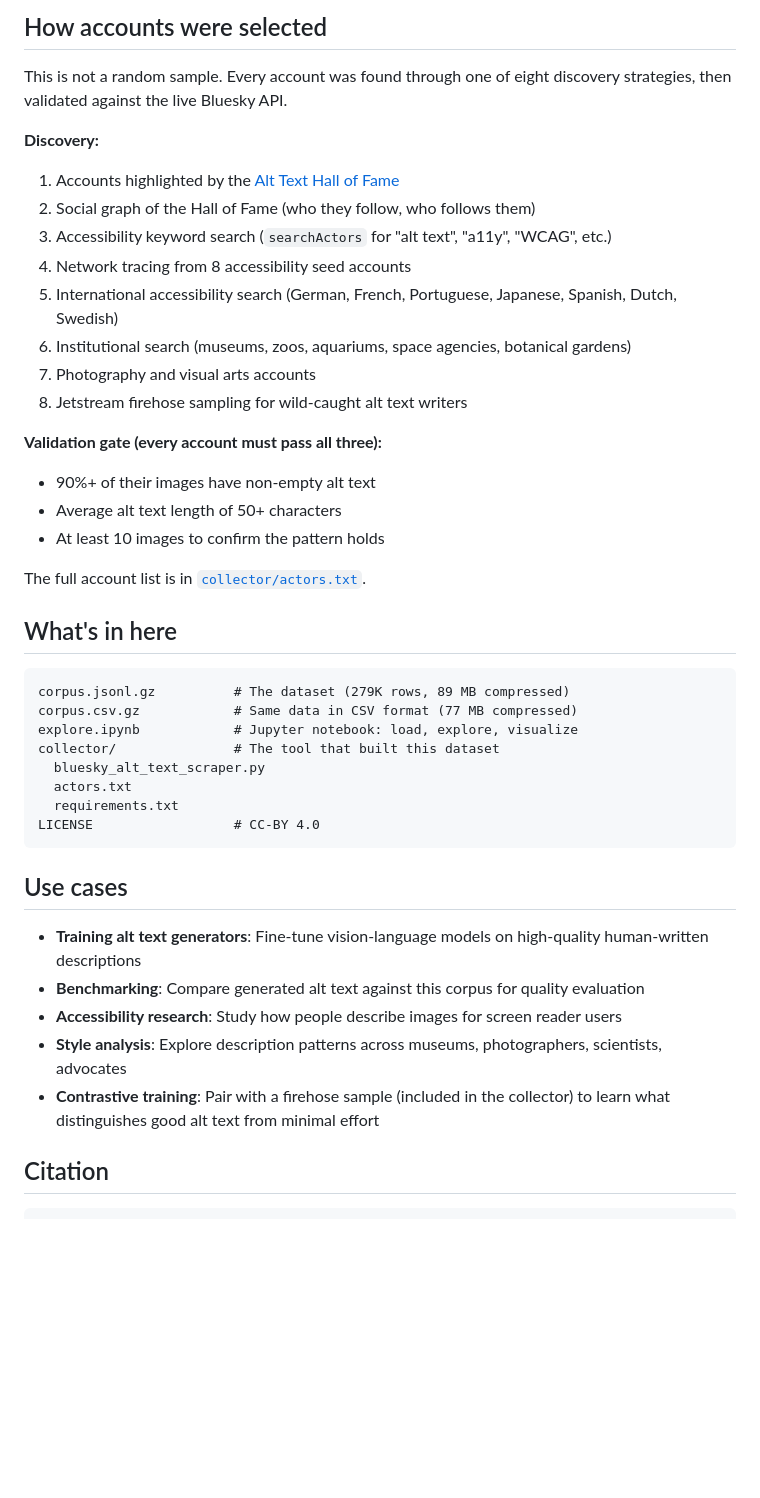
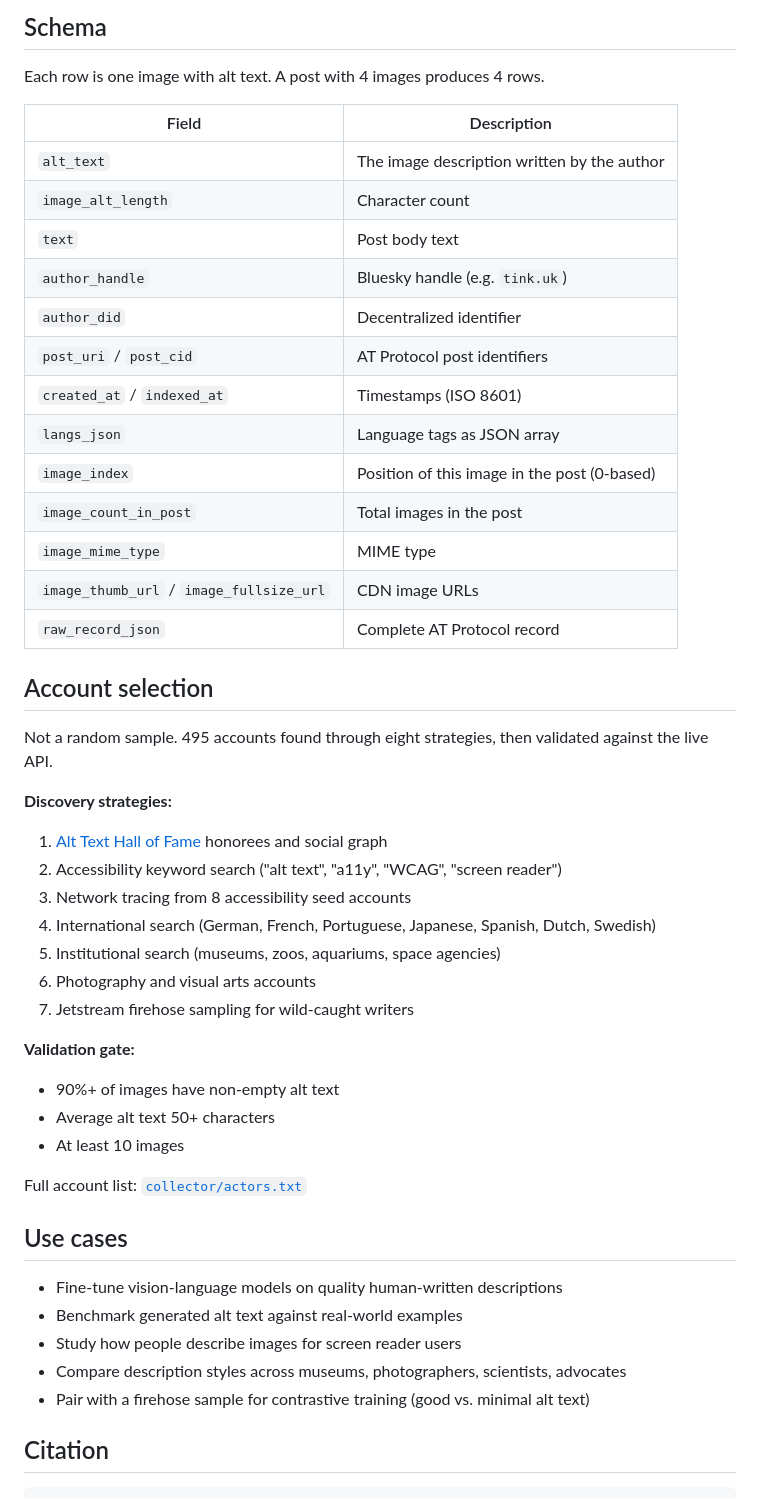
Before and after one commit to data-poems/bluesky-alt-text, a Markdown page: README.md, the part around one of its changes. Drawn GitHub-style; blank space fills up the shorter version.

````diff
--- a/README.md
+++ b/README.md
@@ -77,45 +108,51 @@ See [`explore.ipynb`](explore.ipynb) for a full walkthrough with visualizations.
 
-## How accounts were selected
+## Schema
 
-This is not a random sample. Every account was found through one of eight discovery strategies, then validated against the live Bluesky API.
+Each row is one image with alt text. A post with 4 images produces 4 rows.
 
-**Discovery:**
-1. Accounts highlighted by the [Alt Text Hall of Fame](https://bsky.app/profile/alttexthof.bsky.social)
-2. Social graph of the Hall of Fame (who they follow, who follows them)
-3. Accessibility keyword search (`searchActors` for "alt text", "a11y", "WCAG", etc.)
-4. Network tracing from 8 accessibility seed accounts
-5. International accessibility search (German, French, Portuguese, Japanese, Spanish, Dutch, Swedish)
-6. Institutional search (museums, zoos, aquariums, space agencies, botanical gardens)
-7. Photography and visual arts accounts
-8. Jetstream firehose sampling for wild-caught alt text writers
+| Field | Description |
+|---|---|
+| `alt_text` | The image description written by the author |
+| `image_alt_length` | Character count |
+| `text` | Post body text |
+| `author_handle` | Bluesky handle (e.g. `tink.uk`) |
+| `author_did` | Decentralized identifier |
+| `post_uri` / `post_cid` | AT Protocol post identifiers |
+| `created_at` / `indexed_at` | Timestamps (ISO 8601) |
+| `langs_json` | Language tags as JSON array |
+| `image_index` | Position of this image in the post (0-based) |
+| `image_count_in_post` | Total images in the post |
+| `image_mime_type` | MIME type |
+| `image_thumb_url` / `image_fullsize_url` | CDN image URLs |
+| `raw_record_json` | Complete AT Protocol record |
 
-**Validation gate (every account must pass all three):**
-- 90%+ of their images have non-empty alt text
-- Average alt text length of 50+ characters
-- At least 10 images to confirm the pattern holds
+## Account selection
 
-The full account list is in [`collector/actors.txt`](collector/actors.txt).
+Not a random sample. 495 accounts found through eight strategies, then validated against the live API.
 
-## What's in here
+**Discovery strategies:**
+1. [Alt Text Hall of Fame](https://bsky.app/profile/alttexthof.bsky.social) honorees and social graph
+2. Accessibility keyword search ("alt text", "a11y", "WCAG", "screen reader")
+3. Network tracing from 8 accessibility seed accounts
+4. International search (German, French, Portuguese, Japanese, Spanish, Dutch, Swedish)
+5. Institutional search (museums, zoos, aquariums, space agencies)
+6. Photography and visual arts accounts
+7. Jetstream firehose sampling for wild-caught writers
 
-```
-corpus.jsonl.gz          # The dataset (279K rows, 89 MB compressed)
-corpus.csv.gz            # Same data in CSV format (77 MB compressed)
-explore.ipynb            # Jupyter notebook: load, explore, visualize
-collector/               # The tool that built this dataset
-  bluesky_alt_text_scraper.py
-  actors.txt
-  requirements.txt
-LICENSE                  # CC-BY 4.0
-```
+**Validation gate:**
+- 90%+ of images have non-empty alt text
+- Average alt text 50+ characters
+- At least 10 images
+
+Full account list: [`collector/actors.txt`](https://github.com/data-poems/bluesky-alt-text/blob/main/collector/actors.txt)
 
 ## Use cases
 
-- **Training alt text generators**: Fine-tune vision-language models on high-quality human-written descriptions
-- **Benchmarking**: Compare generated alt text against this corpus for quality evaluation
-- **Accessibility research**: Study how people describe images for screen reader users
-- **Style analysis**: Explore description patterns across museums, photographers, scientists, advocates
-- **Contrastive training**: Pair with a firehose sample (included in the collector) to learn what distinguishes good alt text from minimal effort
+- Fine-tune vision-language models on quality human-written descriptions
+- Benchmark generated alt text against real-world examples
+- Study how people describe images for screen reader users
+- Compare description styles across museums, photographers, scientists, advocates
+- Pair with a firehose sample for contrastive training (good vs. minimal alt text)
 
 ## Citation
 
````
Also changed, not shown: other parts of README.md (+93 -62 lines).
